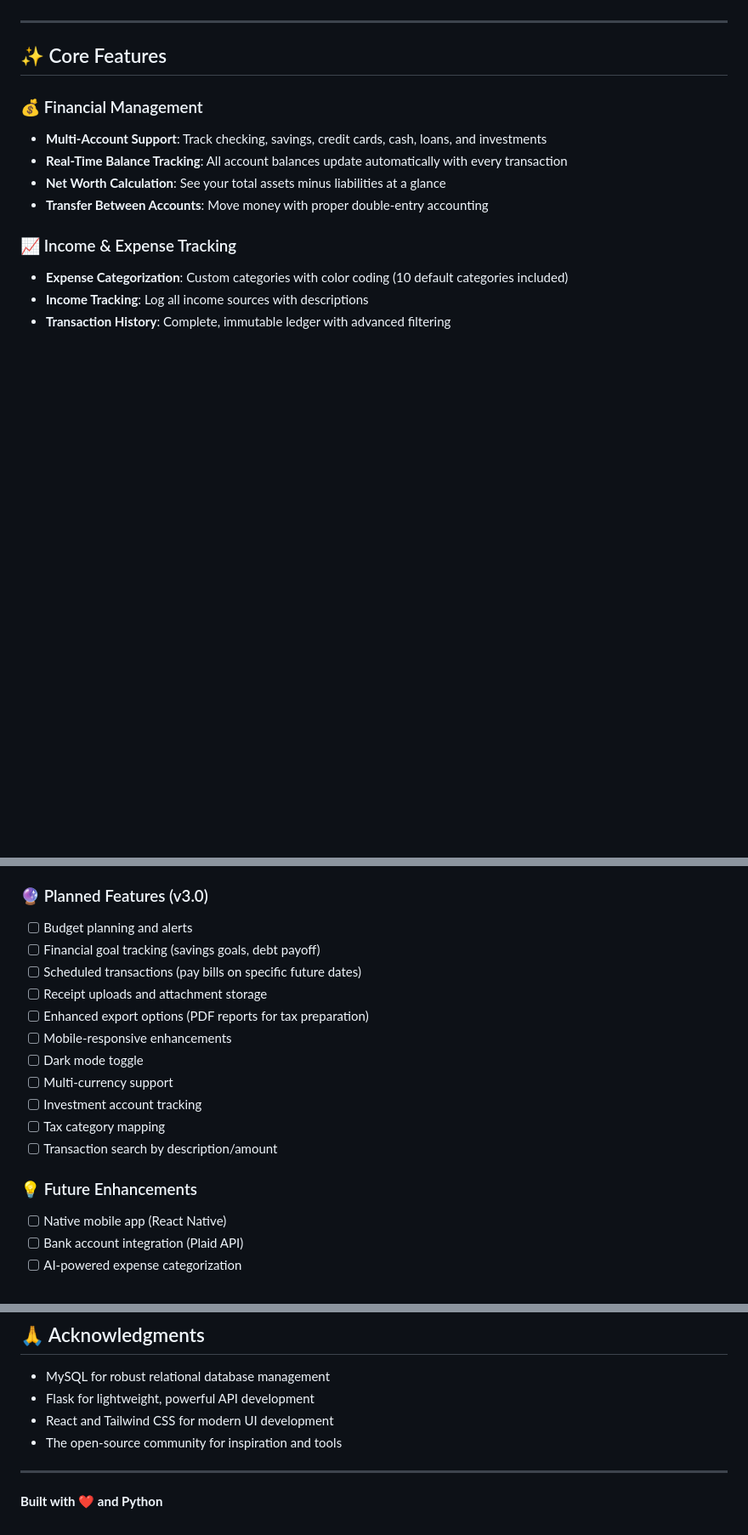
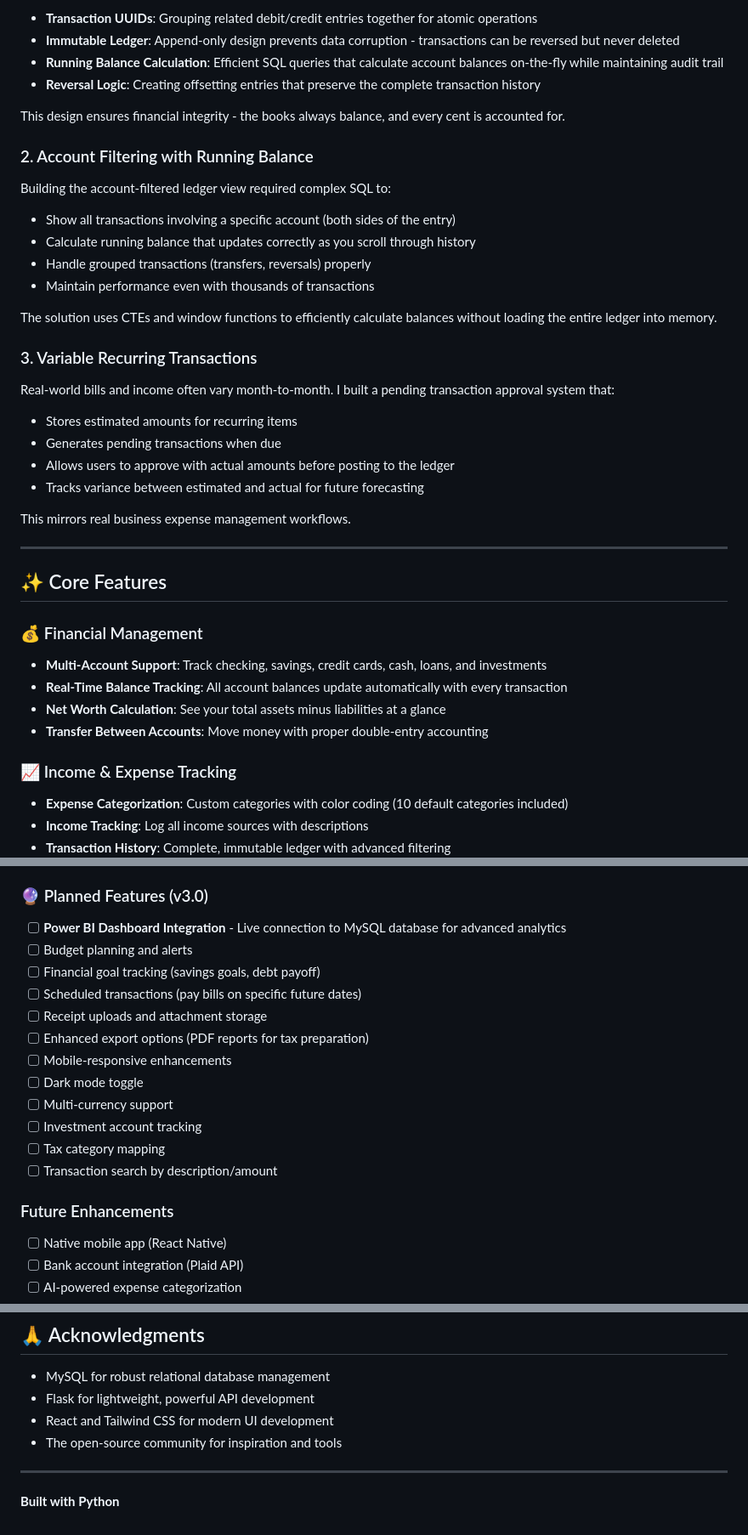
Before and after one commit to matthew-s-jenkins/perfect-books, a Markdown page: README.md, 3 parts joined by grey strips. Shown: that part at 85% size. Rendered like a GitHub page; blank space fills up the shorter version.

```diff
--- a/README.md
+++ b/README.md
@@ -74,3 +96,29 @@ Most personal finance apps are glorified spreadsheets. Perfect Books proves you
+- **Transaction UUIDs**: Grouping related debit/credit entries together for atomic operations
+- **Immutable Ledger**: Append-only design prevents data corruption - transactions can be reversed but never deleted
+- **Running Balance Calculation**: Efficient SQL queries that calculate account balances on-the-fly while maintaining audit trail
+- **Reversal Logic**: Creating offsetting entries that preserve the complete transaction history
+
+This design ensures financial integrity - the books always balance, and every cent is accounted for.
+
+### 2. Account Filtering with Running Balance
+
+Building the account-filtered ledger view required complex SQL to:
+- Show all transactions involving a specific account (both sides of the entry)
+- Calculate running balance that updates correctly as you scroll through history
+- Handle grouped transactions (transfers, reversals) properly
+- Maintain performance even with thousands of transactions
+
+The solution uses CTEs and window functions to efficiently calculate balances without loading the entire ledger into memory.
+
+### 3. Variable Recurring Transactions
+
+Real-world bills and income often vary month-to-month. I built a pending transaction approval system that:
+- Stores estimated amounts for recurring items
+- Generates pending transactions when due
+- Allows users to approve with actual amounts before posting to the ledger
+- Tracks variance between estimated and actual for future forecasting
+
+This mirrors real business expense management workflows.
 
 ---
 
@@ -415,6 +463,7 @@ The database follows **normalized design principles** with referential integrity
 - ✅ **CSV Export** - Export transaction data for external analysis
 
 ### 🔮 Planned Features (v3.0)
+- [ ] **Power BI Dashboard Integration** - Live connection to MySQL database for advanced analytics
 - [ ] Budget planning and alerts
 - [ ] Financial goal tracking (savings goals, debt payoff)
 - [ ] Scheduled transactions (pay bills on specific future dates)
@@ -427,7 +476,7 @@ The database follows **normalized design principles** with referential integrity
 - [ ] Tax category mapping
 - [ ] Transaction search by description/amount
 
-### 💡 Future Enhancements
+### Future Enhancements
 - [ ] Native mobile app (React Native)
 - [ ] Bank account integration (Plaid API)
 - [ ] AI-powered expense categorization
@@ -504,4 +553,4 @@ This project is open source and available under the [MIT License](LICENSE).
 
 ---
 
-**Built with ❤️ and Python**
+**Built with Python**
```
Also changed, not shown: other parts of README.md (+38 -16 lines), screenshots/double-entry-ledger.jpg (added).
